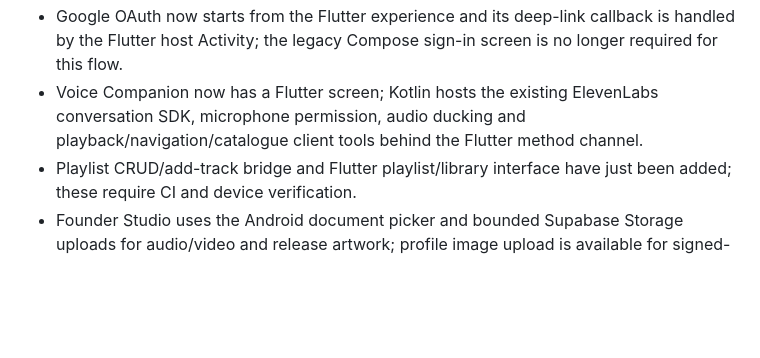
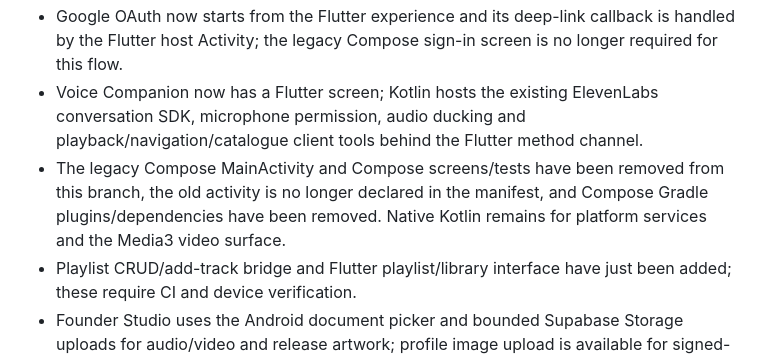
Before and after one commit to suwilanjisinkamba184-cmd/High-tech-entertainment-, a Markdown page: docs/FULL-APP-MIGRATION-3.1.md, the part around the change. GitHub-like rendering; blank space fills up the shorter version.

Commit message:
Document removal of legacy Compose application UI

```diff
--- a/docs/FULL-APP-MIGRATION-3.1.md
+++ b/docs/FULL-APP-MIGRATION-3.1.md
@@ -55,6 +55,7 @@ Migrate the complete Android application experience to Flutter while retaining K
 - Splash, sign-in/sign-up, catalogue screens, profile/booking, basic Founder Studio and sponsored campaign management are present.
 - Google OAuth now starts from the Flutter experience and its deep-link callback is handled by the Flutter host Activity; the legacy Compose sign-in screen is no longer required for this flow.
 - Voice Companion now has a Flutter screen; Kotlin hosts the existing ElevenLabs conversation SDK, microphone permission, audio ducking and playback/navigation/catalogue client tools behind the Flutter method channel.
+- The legacy Compose MainActivity and Compose screens/tests have been removed from this branch, the old activity is no longer declared in the manifest, and Compose Gradle plugins/dependencies have been removed. Native Kotlin remains for platform services and the Media3 video surface.
 - Playlist CRUD/add-track bridge and Flutter playlist/library interface have just been added; these require CI and device verification.
 - Founder Studio uses the Android document picker and bounded Supabase Storage uploads for audio/video and release artwork; profile image upload is available for signed-in users.
 - Media selection is implemented in the Kotlin host through Android's document picker rather than a Flutter picker plugin, avoiding a known Flutter add-to-app plugin-loader/AGP incompatibility and keeping file transfer bounded for low-memory devices.
```
